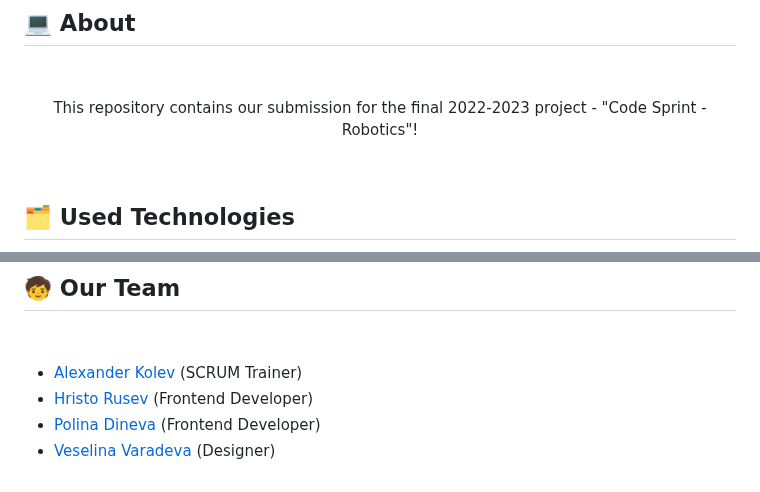
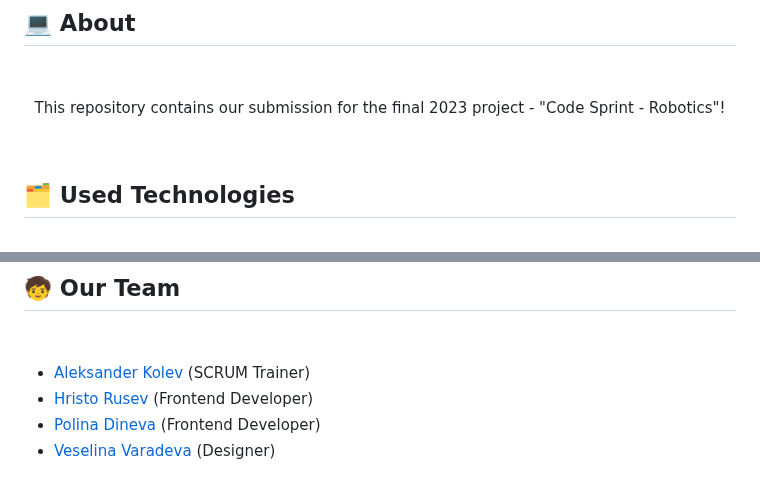
Before and after one commit to AMKolev22/biot-site, a Markdown page: README.md, 2 parts joined by grey strips. GitHub-like rendering.

Commit message:
Fix typos in readme

```diff
--- a/README.md
+++ b/README.md
@@ -22,7 +22,7 @@
 
 
 
-<p align="center">This repository contains our submission for the final 2022-2023 project - "Code Sprint - Robotics"!</p>
+<p align="center">This repository contains our submission for the final 2023 project - "Code Sprint - Robotics"!</p>
 
 
 
@@ -107,7 +107,7 @@
 
 
 
-- <a href = "https://github.com/AMKolev22"> Alexander Kolev </a> (SCRUM Trainer)
+- <a href = "https://github.com/AMKolev22"> Aleksander Kolev </a> (SCRUM Trainer)
 - <a href = "https://github.com/HPRusev22"> Hristo Rusev </a> (Frontend Developer)
 - <a href = "https://github.com/PDDineva22"> Polina Dineva </a> (Frontend Developer)
 - <a href = "https://github.com/VTVaradeva22"> Veselina Varadeva </a> (Designer)
```
